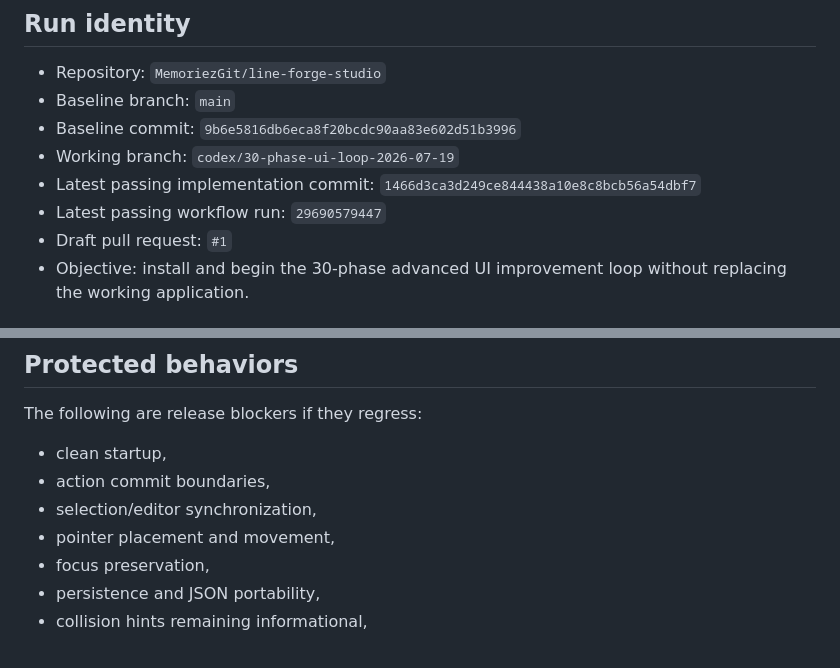
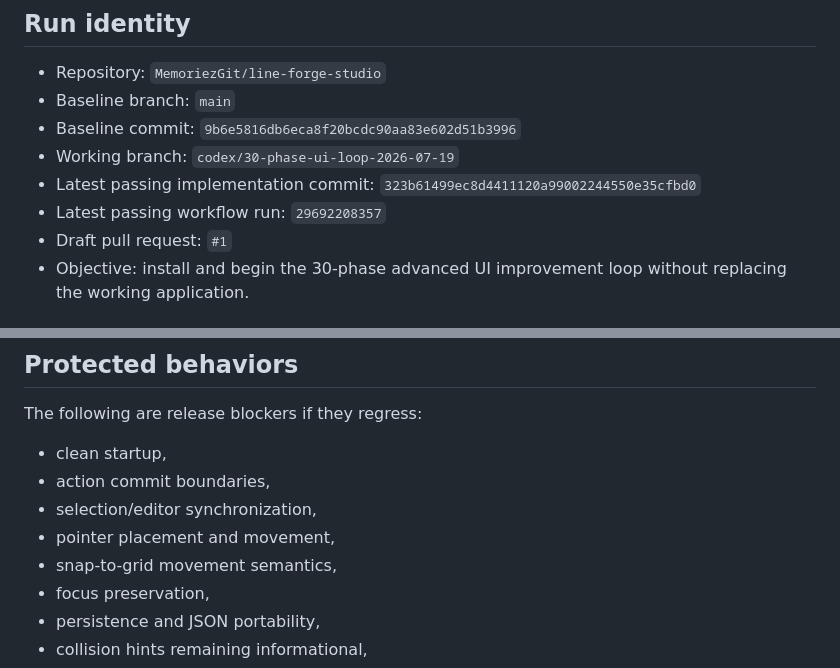
Before and after one commit to MemoriezGit/line-forge-studio, a Markdown page: docs/runs/2026-07-19-ui-loop.md, 2 parts joined by grey strips. GitHub-like rendering.

```diff
--- a/docs/runs/2026-07-19-ui-loop.md
+++ b/docs/runs/2026-07-19-ui-loop.md
@@ -6,8 +6,8 @@
 - Baseline branch: `main`
 - Baseline commit: `9b6e5816db6eca8f20bcdc90aa83e602d51b3996`
 - Working branch: `codex/30-phase-ui-loop-2026-07-19`
-- Latest passing implementation commit: `1466d3ca3d249ce844438a10e8c8bcb56a54dbf7`
-- Latest passing workflow run: `29690579447`
+- Latest passing implementation commit: `323b61499ec8d4411120a99002244550e35cfbd0`
+- Latest passing workflow run: `29692208357`
 - Draft pull request: `#1`
 - Objective: install and begin the 30-phase advanced UI improvement loop without replacing the working application.
 
@@ -85,6 +91,7 @@ The following are release blockers if they regress:
 - action commit boundaries,
 - selection/editor synchronization,
 - pointer placement and movement,
+- snap-to-grid movement semantics,
 - focus preservation,
 - persistence and JSON portability,
 - collision hints remaining informational,
```
Also changed, not shown: other parts of docs/runs/2026-07-19-ui-loop.md (+13 -7 lines).
